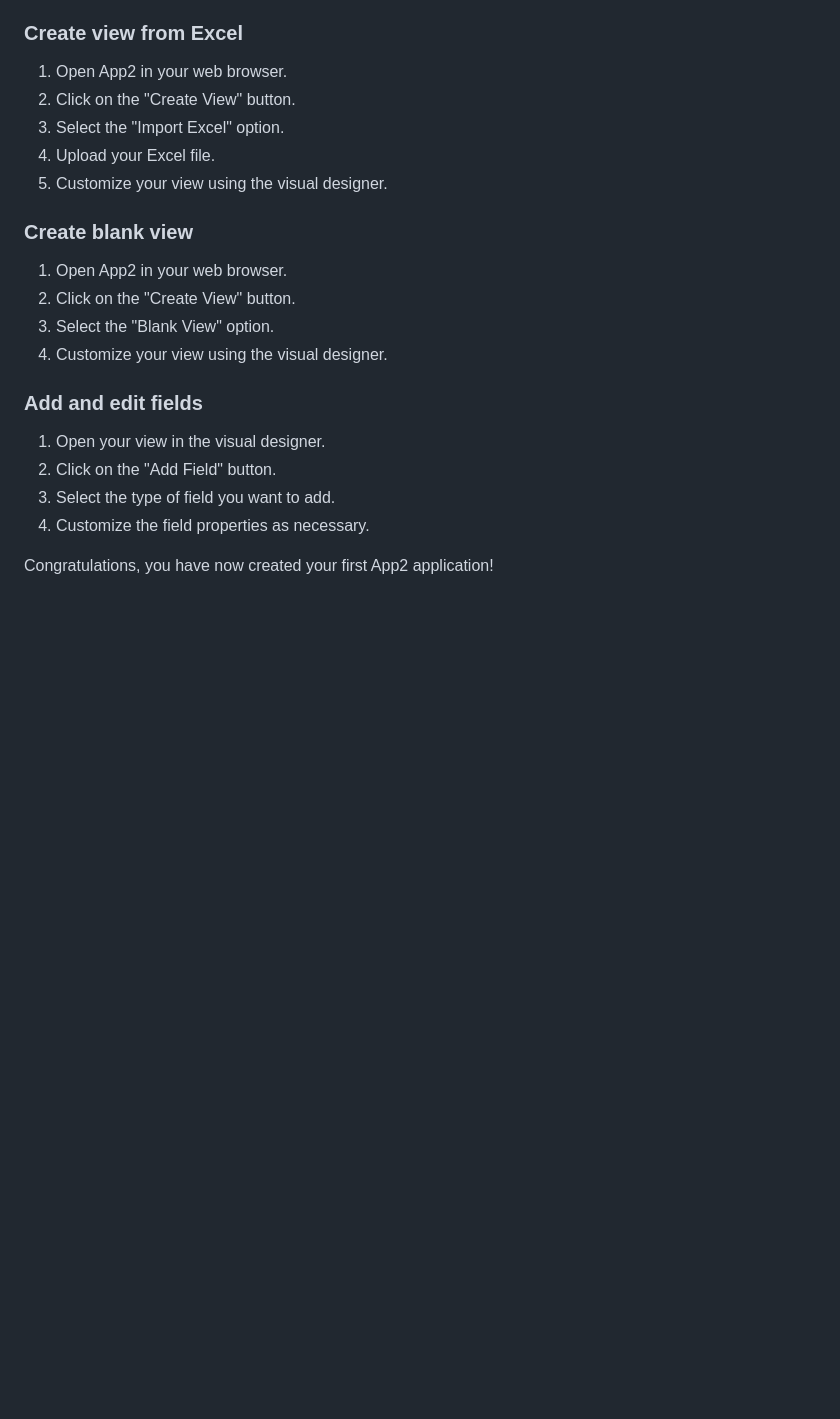
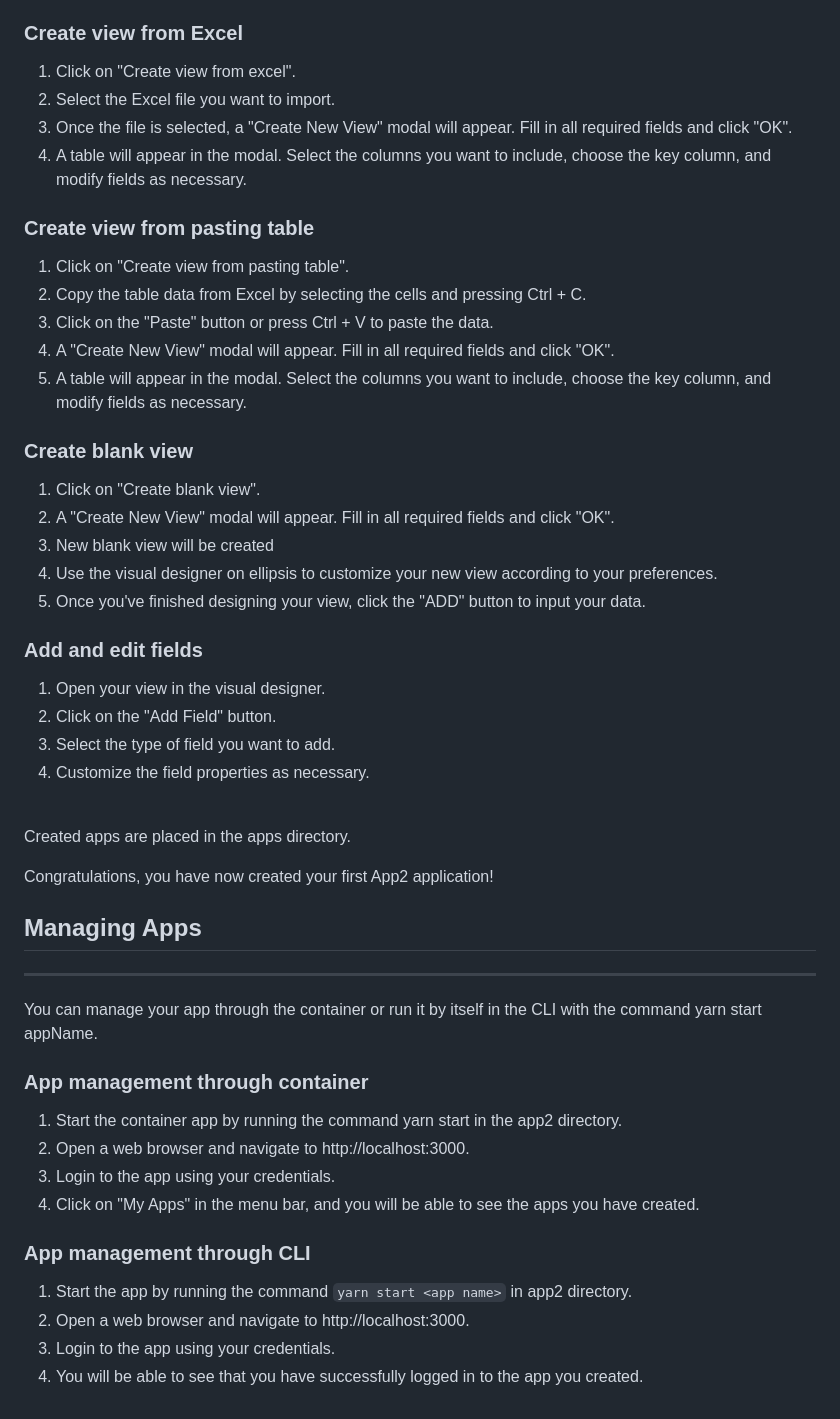
Before and after one commit to exinno/app2, a Markdown page: docs/quick-start.md, the part around the change printed below. Drawn GitHub-style; blank space fills up the shorter version.

```diff
--- a/docs/quick-start.md
+++ b/docs/quick-start.md
@@ -43,18 +69,26 @@ To build your first App2 application, follow these steps:
 
 ### Create view from Excel
 
-1. Open App2 in your web browser.
-2. Click on the "Create View" button.
-3. Select the "Import Excel" option.
-4. Upload your Excel file.
-5. Customize your view using the visual designer.
+1. Click on "Create view from excel".
+2. Select the Excel file you want to import.
+3. Once the file is selected, a "Create New View" modal will appear. Fill in all required fields and click "OK".
+4. A table will appear in the modal. Select the columns you want to include, choose the key column, and modify fields as necessary.
+
+### Create view from pasting table
+
+1. Click on "Create view from pasting table".
+2. Copy the table data from Excel by selecting the cells and pressing Ctrl + C.
+3. Click on the "Paste" button or press Ctrl + V to paste the data.
+4. A "Create New View" modal will appear. Fill in all required fields and click "OK".
+5. A table will appear in the modal. Select the columns you want to include, choose the key column, and modify fields as necessary.
 
 ### Create blank view
 
-1. Open App2 in your web browser.
-2. Click on the "Create View" button.
-3. Select the "Blank View" option.
-4. Customize your view using the visual designer.
+1. Click on "Create blank view".
+2. A "Create New View" modal will appear. Fill in all required fields and click "OK".
+3. New blank view will be created
+4. Use the visual designer on ellipsis to customize your new view according to your preferences.
+5. Once you've finished designing your view, click the "ADD" button to input your data.
 
 ### Add and edit fields
 
@@ -63,4 +97,26 @@ To build your first App2 application, follow these steps:
 3. Select the type of field you want to add.
 4. Customize the field properties as necessary.
 
+<br>Created apps are placed in the apps directory.</br>
+
 Congratulations, you have now created your first App2 application!
+
+## Managing Apps
+
+---
+
+You can manage your app through the container or run it by itself in the CLI with the command yarn start appName.
+
+### App management through container
+
+1. Start the container app by running the command yarn start in the app2 directory.
+2. Open a web browser and navigate to http://localhost:3000.
+3. Login to the app using your credentials.
+4. Click on "My Apps" in the menu bar, and you will be able to see the apps you have created.
+
+### App management through CLI
+
+1. Start the app by running the command `yarn start <app name>` in app2 directory.
+2. Open a web browser and navigate to http://localhost:3000.
+3. Login to the app using your credentials.
+4. You will be able to see that you have successfully logged in to the app you created.
```
Also changed, not shown: other parts of docs/quick-start.md (+42 -16 lines), static/image/AppDesignerConfig.png (added), static/image/containerFolder.png (added), static/image/createView.png (added), static/image/createViewWithModal.png (added), 2 other files.
